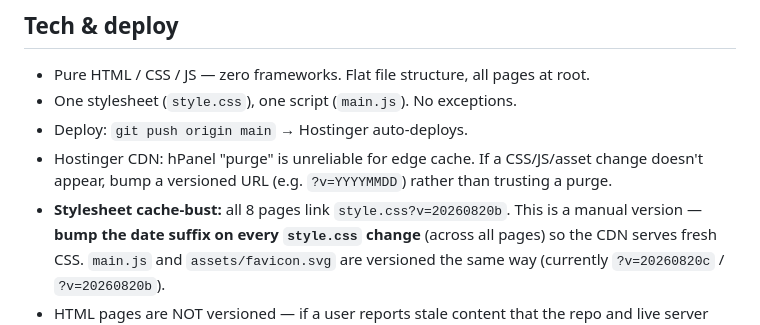
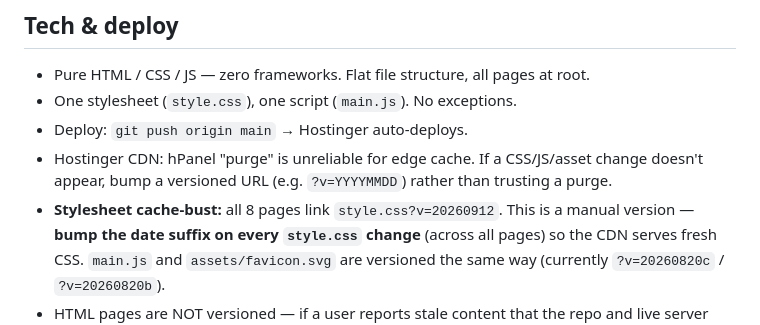
Before and after one commit to stivensp44-star/deblandeau, a Markdown page: CLAUDE.md, the part around the change. Rendered like a GitHub page.

Commit message:
docs(CLAUDE.md): sync stylesheet cache-bust doc token 20260820b -> 20260912 [PASS/PASS/PASS]
SELF-AUDIT (PASS/FAIL):
1. One token changed in CLAUDE.md:25 only — no HTML/CSS/JS touched: PASS
2. Doc now matches repo+live (all 8 pages link style.css?v=20260912, curl-verified this session): PASS
3. Committed to staging-docs-sync only, not main; main.js doc token (20260820c, actually 20260821) flagged but untouched per one-token scope: PASS

Co-Authored-By: Claude Fable 5 <noreply@anthropic.com>
Claude-Session: https://claude.ai/code/session_01YZHSAT1bVpFHUpYPtR95nv

```diff
--- a/CLAUDE.md
+++ b/CLAUDE.md
@@ -22,7 +22,7 @@ Project instructions for Claude Code. Read this before every session.
 - Hostinger CDN: hPanel "purge" is unreliable for edge cache. If a CSS/JS/asset
   change doesn't appear, bump a versioned URL (e.g. `?v=YYYYMMDD`) rather than
   trusting a purge.
-- **Stylesheet cache-bust:** all 8 pages link `style.css?v=20260820b`. This is a
+- **Stylesheet cache-bust:** all 8 pages link `style.css?v=20260912`. This is a
   manual version — **bump the date suffix on every `style.css` change** (across
   all pages) so the CDN serves fresh CSS. `main.js` and `assets/favicon.svg`
   are versioned the same way (currently `?v=20260820c` / `?v=20260820b`).
```
